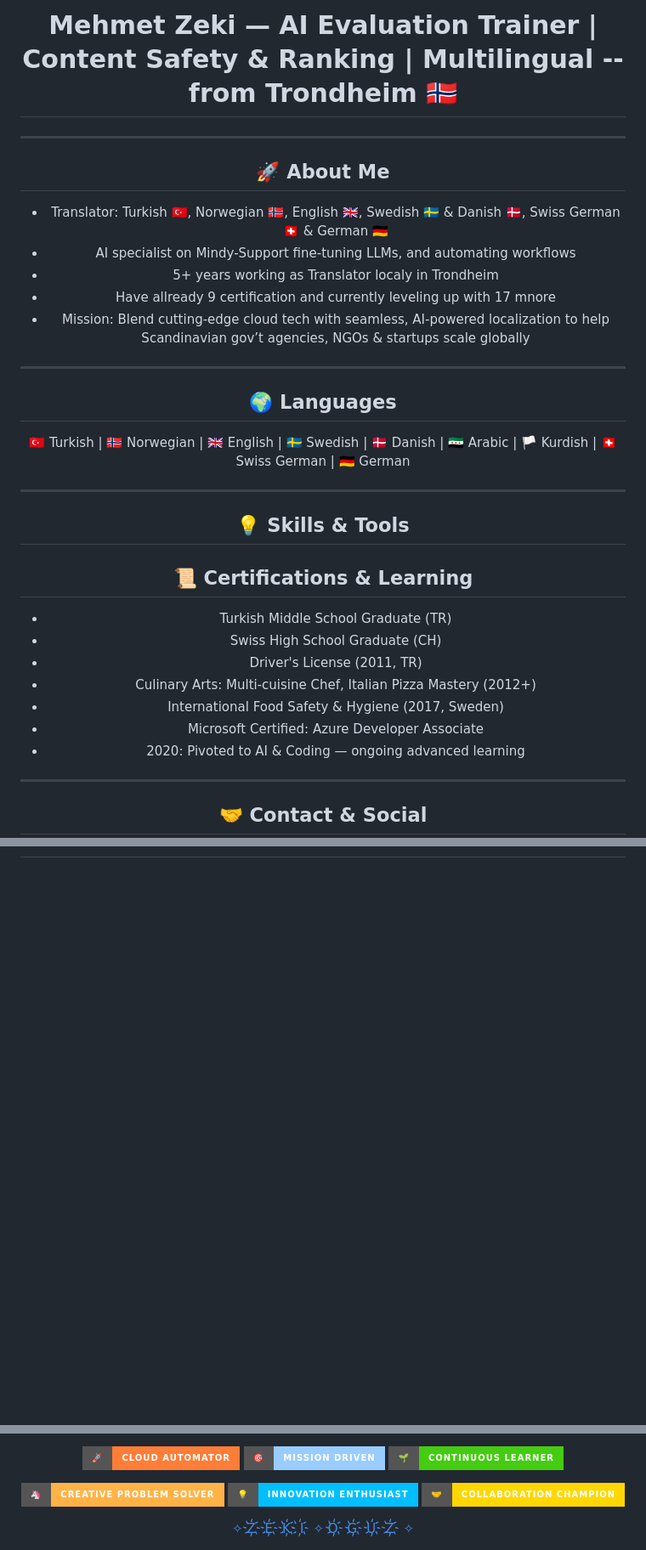
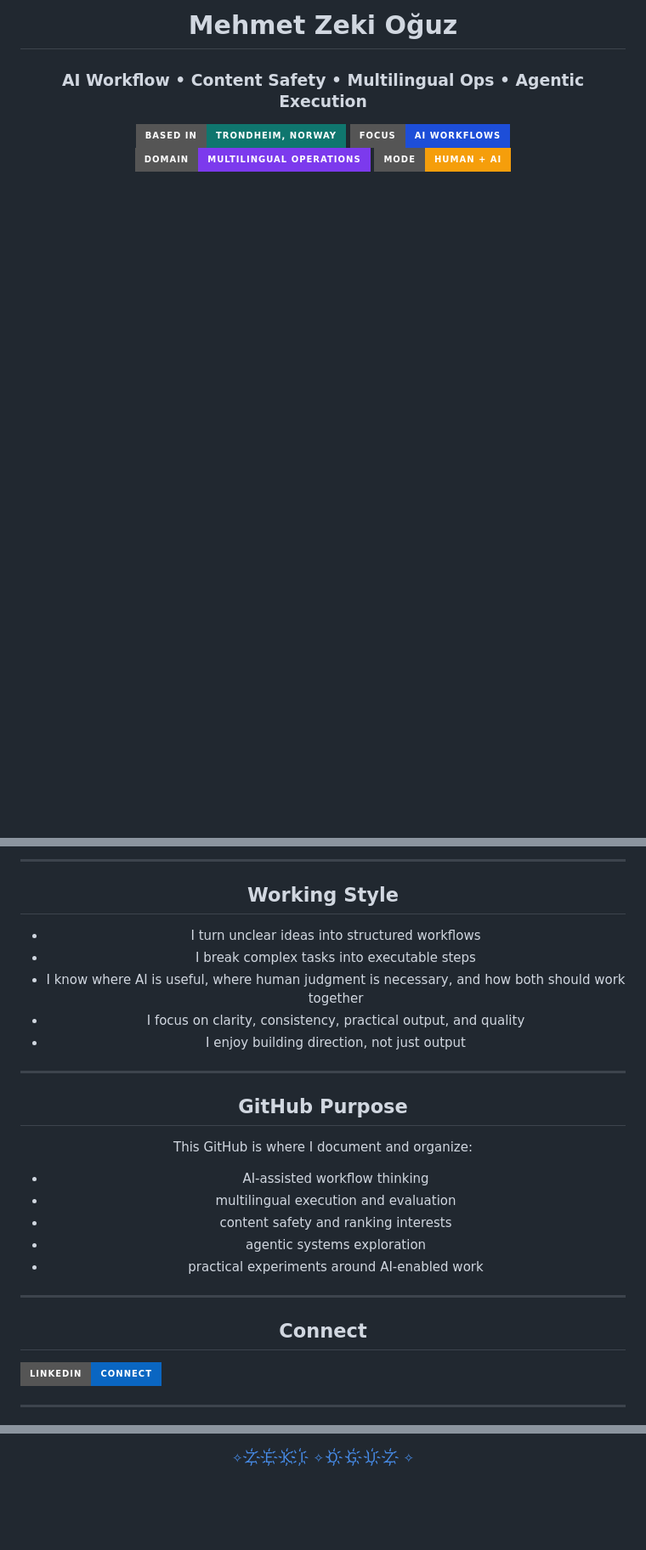
Before and after one commit to ZeZilly/ZeZilly, a Markdown page: README.md, 3 parts joined by grey strips. Shown at 85% size. Drawn GitHub-style; badges without logos; blank space fills up the shorter version.

Commit message:
Revise README for improved clarity and branding
Updated README to enhance personal branding and clarify focus areas.

```diff
--- a/README.md
+++ b/README.md
@@ -1,37 +1,13 @@
 <div align="center">
 
-# Mehmet Zeki — AI Evaluation Trainer | Content Safety & Ranking | Multilingual -- from Trondheim 🇳🇴
+<h1 align="center">Mehmet Zeki Oğuz</h1>
+<h3 align="center">AI Workflow • Content Safety • Multilingual Ops • Agentic Execution</h3>
 
----
+<p align="center">
+  <img src="https://img.shields.io/badge/Based%20in-Trondheim%2C%20Norway-0F766E?style=for-the-badge" />
+  <img src="https://img.shields.io/badge/Focus-AI%20Workflows-1D4ED8?style=for-the-badge" />
+  <img src="https://img.shields.io/badge/Domain-Multilingual%20Operations-7C3AED?style=for-the-badge" />
+  <img src="https://img.shields.io/badge/Mode-Human%20%2B%20AI-F59E0B?style=for-the-badge" />
+</p>
 
-## 🚀 About Me
-
-- Translator: Turkish 🇹🇷, Norwegian 🇳🇴, English 🇬🇧, Swedish 🇸🇪 & Danish 🇩🇰, Swiss German 🇨🇭 & German 🇩🇪
-- AI specialist on Mindy-Support fine‑tuning LLMs, and automating workflows
-- 5+ years working as Translator localy in Trondheim
-- Have allready 9 certification and currently leveling up with 17 mnore
-- Mission: Blend cutting-edge cloud tech with seamless, AI-powered localization to help Scandinavian gov’t agencies, NGOs & startups scale globally
-
----
-
-## 🌍 Languages
-
-🇹🇷 Turkish | 🇳🇴 Norwegian | 🇬🇧 English | 🇸🇪 Swedish | 🇩🇰 Danish | 🇸🇾 Arabic | 🏳️ Kurdish | 🇨🇭 Swiss German | 🇩🇪 German
-
----
-
-## 💡 Skills & Tools
-
-## 📜 Certifications & Learning
-- Turkish Middle School Graduate (TR)
-- Swiss High School Graduate (CH)
-- Driver's License (2011, TR)
-- Culinary Arts: Multi-cuisine Chef, Italian Pizza Mastery (2012+)
-- International Food Safety & Hygiene (2017, Sweden)
-- Microsoft Certified: Azure Developer Associate
-- 2020: Pivoted to AI & Coding — ongoing advanced learning
-
----
-
-## 🤝 Contact & Social
 <p align="center">
@@ -54,2 +107,34 @@
+---
+
+## Working Style
+
+- I turn unclear ideas into structured workflows
+- I break complex tasks into executable steps
+- I know where AI is useful, where human judgment is necessary, and how both should work together
+- I focus on clarity, consistency, practical output, and quality
+- I enjoy building direction, not just output
+
+---
+
+## GitHub Purpose
+
+This GitHub is where I document and organize:
+- AI-assisted workflow thinking
+- multilingual execution and evaluation
+- content safety and ranking interests
+- agentic systems exploration
+- practical experiments around AI-enabled work
+
+---
+
+## Connect
+
+<p align="left">
+  <a href="https://www.linkedin.com/in/zekiogz/">
+    <img src="https://img.shields.io/badge/LinkedIn-Connect-0A66C2?style=for-the-badge&logo=linkedin&logoColor=white" />
+  </a>
+</p>
+
+---
 
 <p align="center">
@@ -59,16 +143,5 @@
 </p>
 
-<p align="center">
-  <img src="https://img.shields.io/badge/🚀-Cloud%20Automator-orange?style=for-the-badge" alt="Cloud Automator"/>
-  <img src="https://img.shields.io/badge/🎯-Mission%20Driven-9cf?style=for-the-badge" alt="Mission Driven"/>
-  <img src="https://img.shields.io/badge/🌱-Continuous%20Learner-success?style=for-the-badge" alt="Continuous Learner"/>
-</p>
-
-<p align="center">
-  <img src="https://img.shields.io/badge/🦄-Creative%20Problem%20Solver-ffb347?style=for-the-badge" alt="Creative Problem Solver"/>
-  <img src="https://img.shields.io/badge/💡-Innovation%20Enthusiast-00bfff?style=for-the-badge"/>
-  <img src="https://img.shields.io/badge/🤝-Collaboration%20Champion-ffd700?style=for-the-badge"/>
-</p>
 
 
 <div class="badge-base LI-profile-badge" data-locale="no_NO" data-size="medium" data-theme="dark" data-type="VERTICAL" data-vanity="zekiogz" data-version="v1"><a class="badge-base__link LI-simple-link" href="https://no.linkedin.com/in/zekiogz?trk=profile-badge">✧ Z҉ E҉ K҉ I҉  ✧ O҉ G҉ U҉ Z҉ ✧</a></div>
```
Also changed, not shown: other parts of README.md (+87 -11 lines).
